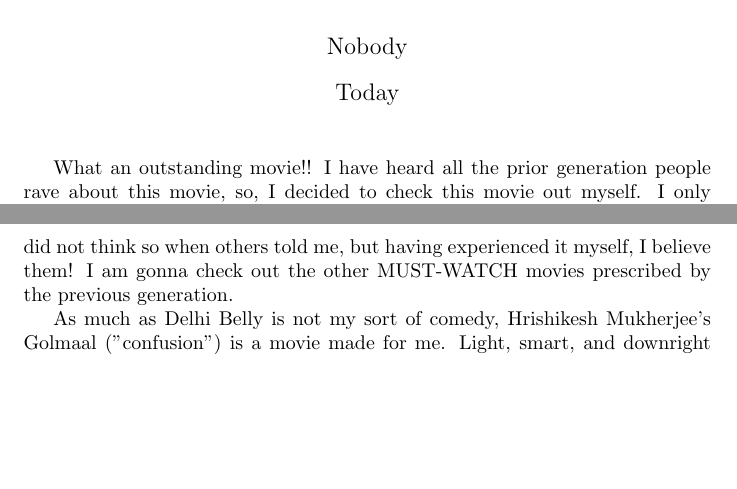
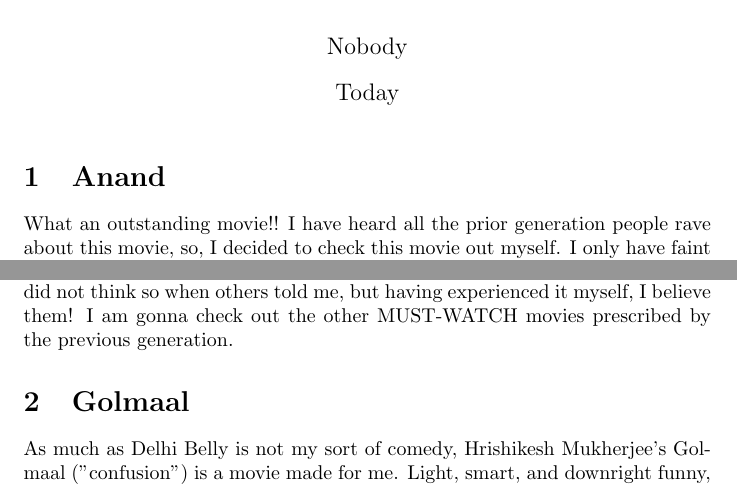
Before and after one commit to rohitgpt178/-cs251-git, a LaTeX document (review.tex): two parts of pages 1 and 2 of 3, joined at a grey line, cut so that both start at the same text, the shorter picture padded with empty space. Compiled offline with pdfLaTeX.

Commit message:
added movie names

```diff
--- a/review.tex
+++ b/review.tex
@@ -7,14 +7,14 @@
 \maketitle
 
 
-
+\section{Anand}
 What an outstanding movie!! I have heard all the prior generation people rave about this movie, so, I decided to check this movie out myself. I only have faint memories of having watched parts of this movie from my mom's lap when she and dad were watching this in the theater. The other reason why I decided to check this out was a Super-bowl half-time debate on whether Amitabh was better than Rajesh Khanna. I could not participate in this debate for two reasons: first, I was eagerly awaiting another "wardrobe malfunction" for one of the cheerleaders and secondly, I only had memories of one Rajesh Khanna movie, Haathi Mere Saathi. I remember having enjoyed it very much as a child. But that alone was not enough to quantify anything. The more recent performances of AB were fresh in my mind, but after having seen this movie, I decided that Rajesh had a class of his own. His chirpy performance in this movie is really unparalleled! What an amazing performance! Amitabh, being more junior, has not equaled Rajesh, but has done his share very well. Thus, even after watching this movie, the debate will continue.
 
 What's New? What can possibly be new in an old movie? Guess what? there is plenty for the younger generation to take away! There is no education in the movies these days, whatsoever, except perhaps bedroom or bar sequences. The inadequacies in the field of medicine are so nicely brought forward by this movie, which is certainly over 30 years old! Now, I can understand why Munnabhai MBBS was such a hit. It had so beautifully adapted from this movie to match the present generation. Kudos to Vidhu Vinod Chopra and Sanjay Dutt (\& Kamal Hassan too) for carrying this forward.
 
 Noticeable: "BaaabuMushaai", the nick name for Amitabh, as heard from Rajesh throughout the movie, will ring in your ears even hours after you have seen the six letters "The End" on the screen. There really is no end to such people! Some sequences were simply amazing. Those that stood apart in my mind were the last scene, with a tape that had a significant pause in between; the moun-vrath guru, who so symbolically said that there is so much more than the decaying body to Anand's soul; then of course the Munirbhai sequences and the eventual backfiring of this strategy and so many more! The songs were so gentle and heart warming! The comic timing of Rajesh Khanna was simply amazing! Verdict Present day filmmakers really need to rework their brains and start thinking much much better! There is much more to Hindi cinema than just skin-show and catchy item number songs. This is a MUST-WATCH movie! I did not think so when others told me, but having experienced it myself, I believe them! I am gonna check out the other MUST-WATCH movies prescribed by the previous generation.
 
-
+\section{Golmaal}
 As much as Delhi Belly is not my sort of comedy, Hrishikesh Mukherjee's Golmaal ("confusion") is a movie made for me.  Light, smart, and downright funny, Golmaal is a story of clever people improvising their way through a thoroughly ridiculous series of deceptions.  It is a simply delightful movie, similar in feel to Hrishida's equally charming Chupke chupke.
 
 With his freshly minted degree in accounting, Ram Prasad Sharma (Amol Palekar) needs a job.  To land a position with the stern businessman Bhavani Shankar (Utpal Dutt), Ram plays up his studious, serious side - dressing in traditional clothing, spouting aphorisms about the value of hard work, and concealing his passion for sports.  After Bhavani spots Ram skiving off work to watch a hockey match, the quick-thinking Ram invents a no-good, layabout twin, whom he calls (of course) Lakshman, and convinces Bhavani that the fellow he saw at the match was Lakshman, not Ram.  Bhavani, wanting to favor his protege's family, insists that "Lakshman" tutor Bhavani's daughter Urmila (Bindiya Goswami) in music.  Now Ram has to play two roles for Bhavani - the earnest respectful Ram, and the modern loudmouth, Lakshman.  Other improvisations force Ram to enlist an amateur actress, Kamla Shrivastav (Dina Pathak) to introduce to Bhavani as his mother.  Soon, when Kamla runs into Bhavani at a party, she too invents a twin for herself, so as not to blow Ram's cover.  It's not long before all hell breaks loose when Bhavani decides that the hard-working Ram is a perfect match for Urmila - she, of course, prefers the free-spirited Lakshman.
```
